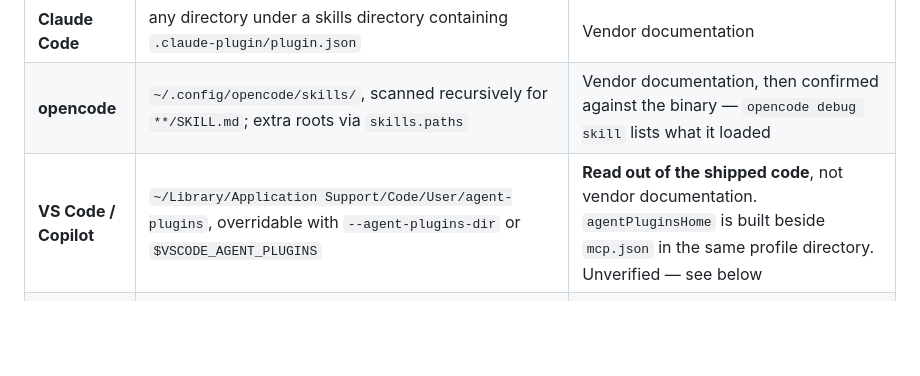
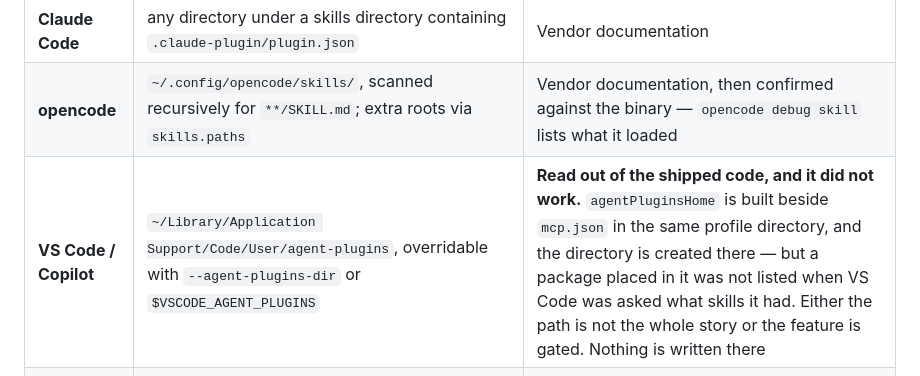
Before and after one commit to agentbridgehq/agentbridge, a Markdown page: conformance/PROTOCOL.md, the part around the change. Drawn GitHub-style; blank space fills up the shorter version.

```diff
--- a/conformance/PROTOCOL.md
+++ b/conformance/PROTOCOL.md
@@ -51,7 +51,7 @@ Three questions, in order:
 |---|---|---|
 | **Claude Code** | any directory under a skills directory containing `.claude-plugin/plugin.json` | Vendor documentation |
 | **opencode** | `~/.config/opencode/skills/`, scanned recursively for `**/SKILL.md`; extra roots via `skills.paths` | Vendor documentation, then confirmed against the binary — `opencode debug skill` lists what it loaded |
-| **VS Code / Copilot** | `~/Library/Application Support/Code/User/agent-plugins`, overridable with `--agent-plugins-dir` or `$VSCODE_AGENT_PLUGINS` | **Read out of the shipped code**, not vendor documentation. `agentPluginsHome` is built beside `mcp.json` in the same profile directory. Unverified — see below |
+| **VS Code / Copilot** | `~/Library/Application Support/Code/User/agent-plugins`, overridable with `--agent-plugins-dir` or `$VSCODE_AGENT_PLUGINS` | **Read out of the shipped code, and it did not work.** `agentPluginsHome` is built beside `mcp.json` in the same profile directory, and the directory is created there — but a package placed in it was not listed when VS Code was asked what skills it had. Either the path is not the whole story or the feature is gated. Nothing is written there |
 | **Cursor** | `~/.cursor/plugins/`, with `local/` for local installs and `cache/<publisher>/<name>/<sha>/` for fetched ones. A package is marked by `.cursor-plugin/plugin.json`, which points at its own components: `"skills": "./skills/"`, `"mcpServers": "./.mcp.json"` | **Confirmed.** Read off a real installed plugin, then a package was placed there and Cursor was asked what it had loaded — it listed the skill and named `~/.cursor/plugins/local` itself |
 | **Codex** | `~/.codex/skills/`, scanned recursively; a package dropped in whole is found. `.codex-plugin/plugin.json` marks a Codex plugin and declares `"skills": "./skills/"`. MCP via `~/.codex/config.toml` | **Confirmed.** `codex debug prompt-input` renders the model-visible skill list with a source locator for each — it named the installed file back. No model call needed |
 | **Gemini CLI** | n/a | No skills mechanism. MCP-only cases still apply, via `~/.gemini/settings.json` |
```
Also changed, not shown: MVP.md (+2 -2 lines).
